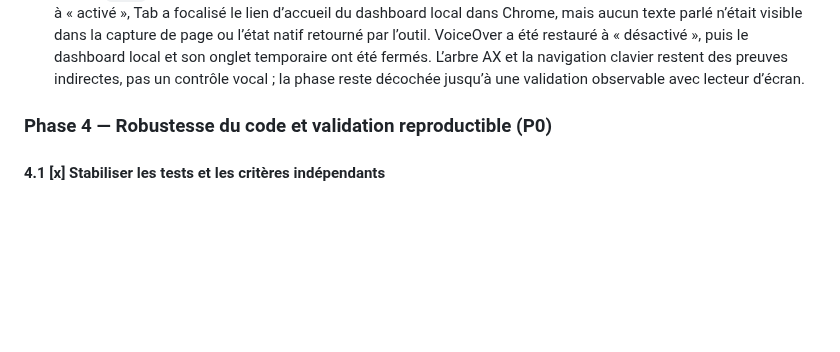
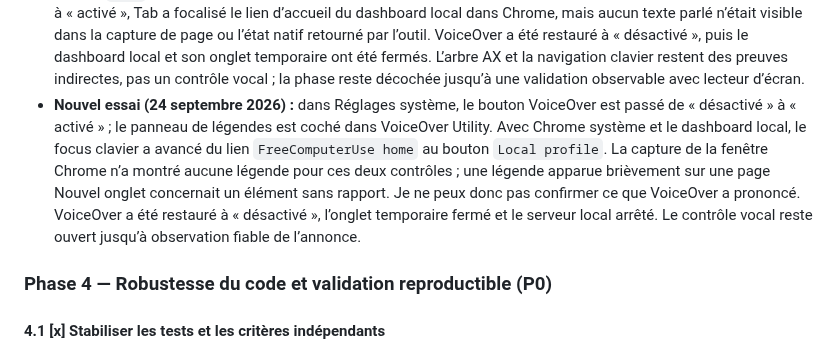
Before and after one commit to OthmaneBlial/FreeComputerUse, a Markdown page: ROADMAP.md, the part around the change. Drawn GitHub-style; blank space fills up the shorter version.

Commit message:
docs(a11y): record VoiceOver verification limits

```diff
--- a/ROADMAP.md
+++ b/ROADMAP.md
@@ -175,6 +175,7 @@ Les priorités indiquent l’ordre de travail : **P0** bloque une release crédi
 - **Publication Pages vérifiée (24 septembre 2026, commit `aac10eb`) :** la page et sa feuille CSS publiques contiennent les changements poussés. Un smoke Playwright réel sur `https://othmaneblial.github.io/FreeComputerUse/` avec Chrome système vérifie 49 contrôles nommés, les contrastes AA et l’absence de débordement à 320/390/768/1440 px; le parcours clavier sélectionne les deux onglets et filtre quatre tâches Developer, sans erreur console.
 - **Validation complémentaire (24 septembre 2026) :** `FCU_BROWSER_CHANNEL=chrome npm run lab:smoke` passe sur 34 pages avec 730 contrôles accessibles, huit cartes de pratique, les largeurs 320/390/768/1440 px, les onglets clavier actifs, le logo chargé et zéro erreur console. `FCU_BROWSER_CHANNEL=chrome npm run ui:smoke` termine le parcours sandbox avec une action et zéro appel modèle, vérifie les largeurs 1600/320/390/768 px, charge l’aperçu et ne signale aucune erreur console. La page Pages publique a été relue dans Chrome ; le README GitHub a été inspecté visuellement et dans l’arbre AX (titres, table, liens, vidéo et texte alternatif), avec zéro erreur console. Les captures desktop/mobile actuelles du laboratoire et du dashboard ont été inspectées ; les snapshots temporaires produits par les smokes ne sont pas conservés comme nouveaux assets.
 - **Encore ouvert :** aucune annonce VoiceOver/NVDA ni aucun ordre vocal n’a pu être observé. Nouvelle tentative sur macOS `26.6` : VoiceOver Utility indique le panneau de légendes activé ; VoiceOver a été basculé temporairement à « activé », Tab a focalisé le lien d’accueil du dashboard local dans Chrome, mais aucun texte parlé n’était visible dans la capture de page ou l’état natif retourné par l’outil. VoiceOver a été restauré à « désactivé », puis le dashboard local et son onglet temporaire ont été fermés. L’arbre AX et la navigation clavier restent des preuves indirectes, pas un contrôle vocal ; la phase reste décochée jusqu’à une validation observable avec lecteur d’écran.
+- **Nouvel essai (24 septembre 2026) :** dans Réglages système, le bouton VoiceOver est passé de « désactivé » à « activé » ; le panneau de légendes est coché dans VoiceOver Utility. Avec Chrome système et le dashboard local, le focus clavier a avancé du lien `FreeComputerUse home` au bouton `Local profile`. La capture de la fenêtre Chrome n’a montré aucune légende pour ces deux contrôles ; une légende apparue brièvement sur une page Nouvel onglet concernait un élément sans rapport. Je ne peux donc pas confirmer ce que VoiceOver a prononcé. VoiceOver a été restauré à « désactivé », l’onglet temporaire fermé et le serveur local arrêté. Le contrôle vocal reste ouvert jusqu’à observation fiable de l’annonce.
 
 ### Phase 4 — Robustesse du code et validation reproductible (P0)
 
```
